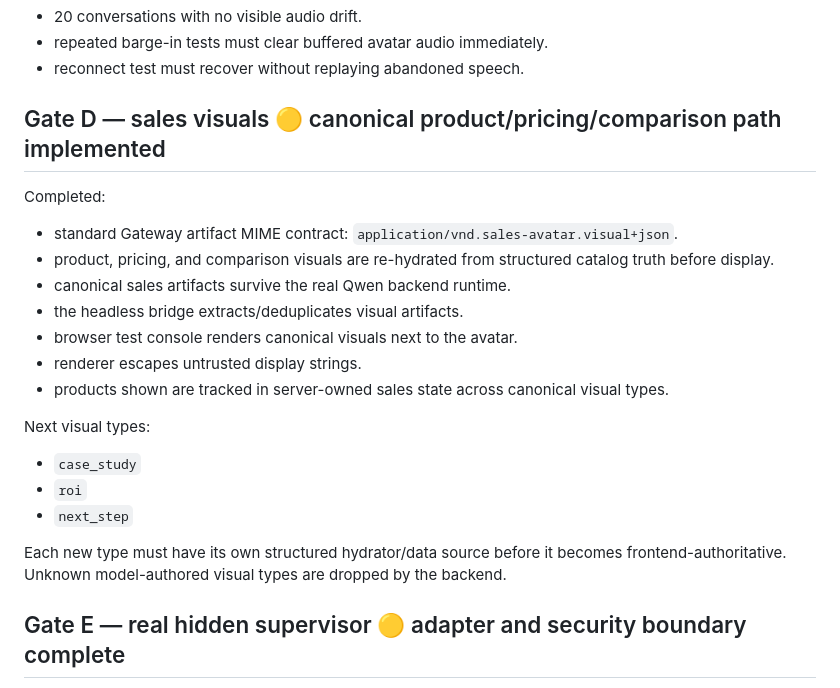
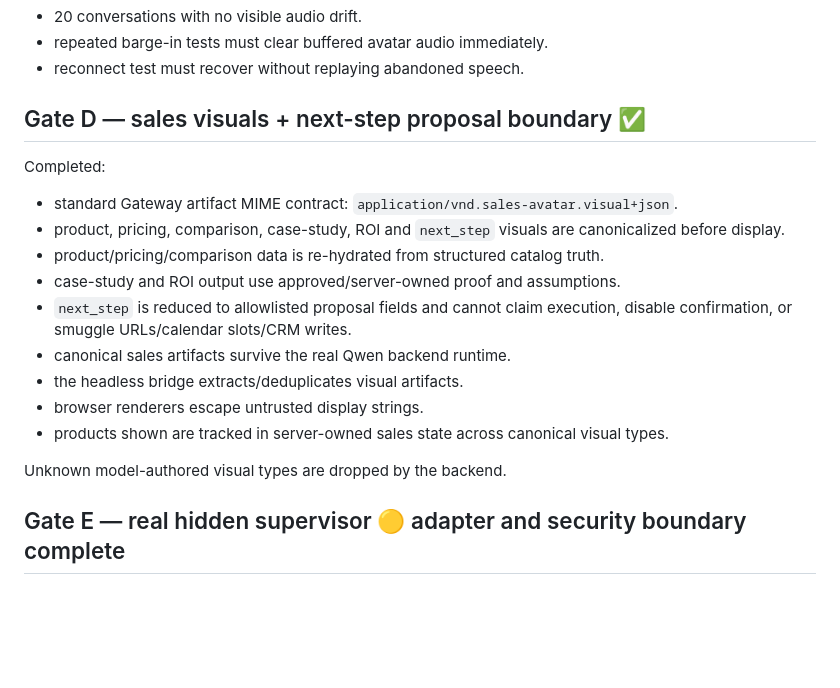
Before and after one commit to asdzxc1a/Ai-agent, a Markdown page: docs/NEXT_STEPS.md, the part around the change. Drawn GitHub-style; blank space fills up the shorter version.

Commit message:
Mark canonical visual gate complete

```diff
--- a/docs/NEXT_STEPS.md
+++ b/docs/NEXT_STEPS.md
@@ -49,23 +49,20 @@ Live acceptance:
 - repeated barge-in tests must clear buffered avatar audio immediately.
 - reconnect test must recover without replaying abandoned speech.
 
-## Gate D — sales visuals 🟡 canonical product/pricing/comparison path implemented
+## Gate D — sales visuals + next-step proposal boundary ✅
 
 Completed:
 - standard Gateway artifact MIME contract: `application/vnd.sales-avatar.visual+json`.
-- product, pricing, and comparison visuals are re-hydrated from structured catalog truth before display.
+- product, pricing, comparison, case-study, ROI and `next_step` visuals are canonicalized before display.
+- product/pricing/comparison data is re-hydrated from structured catalog truth.
+- case-study and ROI output use approved/server-owned proof and assumptions.
+- `next_step` is reduced to allowlisted proposal fields and cannot claim execution, disable confirmation, or smuggle URLs/calendar slots/CRM writes.
 - canonical sales artifacts survive the real Qwen backend runtime.
 - the headless bridge extracts/deduplicates visual artifacts.
-- browser test console renders canonical visuals next to the avatar.
-- renderer escapes untrusted display strings.
+- browser renderers escape untrusted display strings.
 - products shown are tracked in server-owned sales state across canonical visual types.
 
-Next visual types:
-- `case_study`
-- `roi`
-- `next_step`
-
-Each new type must have its own structured hydrator/data source before it becomes frontend-authoritative. Unknown model-authored visual types are dropped by the backend.
+Unknown model-authored visual types are dropped by the backend.
 
 ## Gate E — real hidden supervisor 🟡 adapter and security boundary complete
 
```
